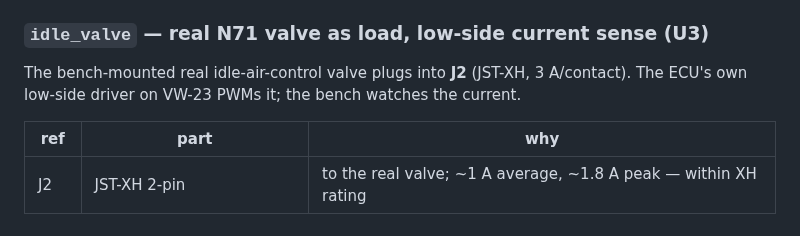
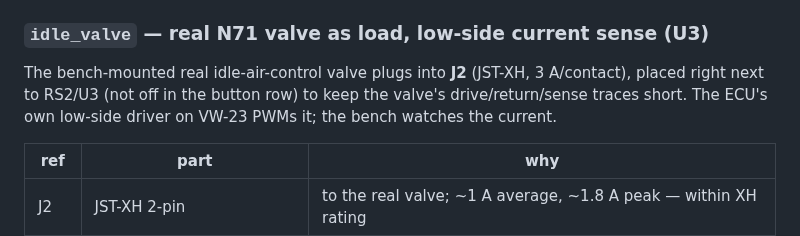
Before and after one commit to designer2k2/digifant2-pruefstand, a Markdown page: DESIGN.md, the part around the change. Drawn GitHub-style.

```diff
--- a/DESIGN.md
+++ b/DESIGN.md
@@ -53,8 +53,9 @@ current for the whole switched rail. `VS` from 3 V3. `ALERT` unused (NC).
 
 ### `idle_valve` — real N71 valve as load, low-side current sense (U3)
 The bench-mounted real idle-air-control valve plugs into **J2** (JST-XH,
-3 A/contact). The ECU's own low-side driver on VW-23 PWMs it; the bench watches
-the current.
+3 A/contact), placed right next to RS2/U3 (not off in the button row) to keep
+the valve's drive/return/sense traces short. The ECU's own low-side driver on
+VW-23 PWMs it; the bench watches the current.
 
 | ref | part | why |
 |-----|------|-----|
```
Also changed, not shown: board/board_top.png, 6 other files.
